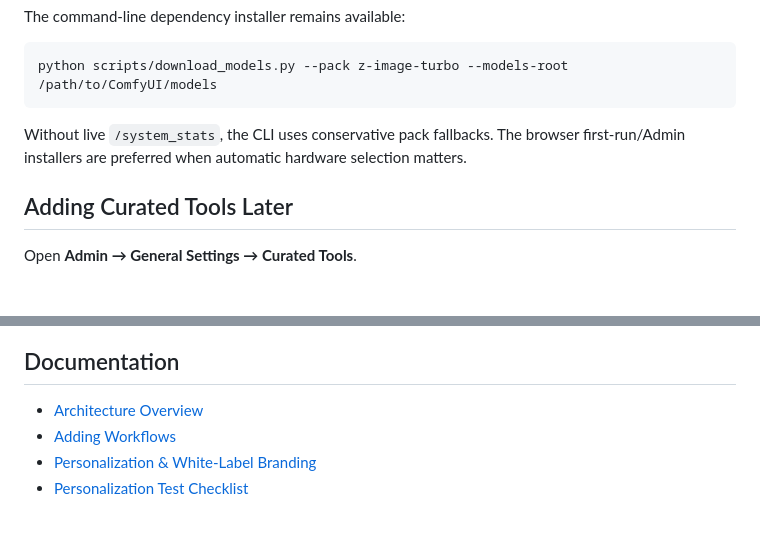
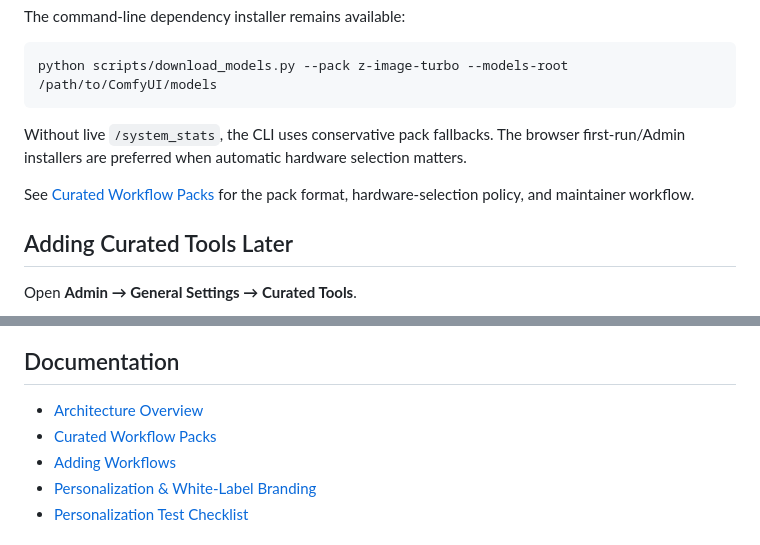
Before and after one commit to saintbrodie/Orange, a Markdown page: README.md, 2 parts joined by grey strips. Rendered like a GitHub page; blank space fills up the shorter version.

Commit message:
Link workflow pack documentation

```diff
--- a/README.md
+++ b/README.md
@@ -147,6 +147,8 @@ python scripts/download_models.py --pack z-image-turbo --models-root /path/to/Co
 
 Without live `/system_stats`, the CLI uses conservative pack fallbacks. The browser first-run/Admin installers are preferred when automatic hardware selection matters.
 
+See [Curated Workflow Packs](docs/WORKFLOW_PACKS.md) for the pack format, hardware-selection policy, and maintainer workflow.
+
 ## Adding Curated Tools Later
 
 Open **Admin → General Settings → Curated Tools**.
@@ -284,6 +286,7 @@ The suite covers onboarding migration, hardware-aware workflow packs, Admin pack
 ## Documentation
 
 - [Architecture Overview](docs/ARCHITECTURE.md)
+- [Curated Workflow Packs](docs/WORKFLOW_PACKS.md)
 - [Adding Workflows](docs/adding_workflows.md)
 - [Personalization & White-Label Branding](docs/PERSONALIZATION.md)
 - [Personalization Test Checklist](docs/PERSONALIZATION_TESTING.md)
```
